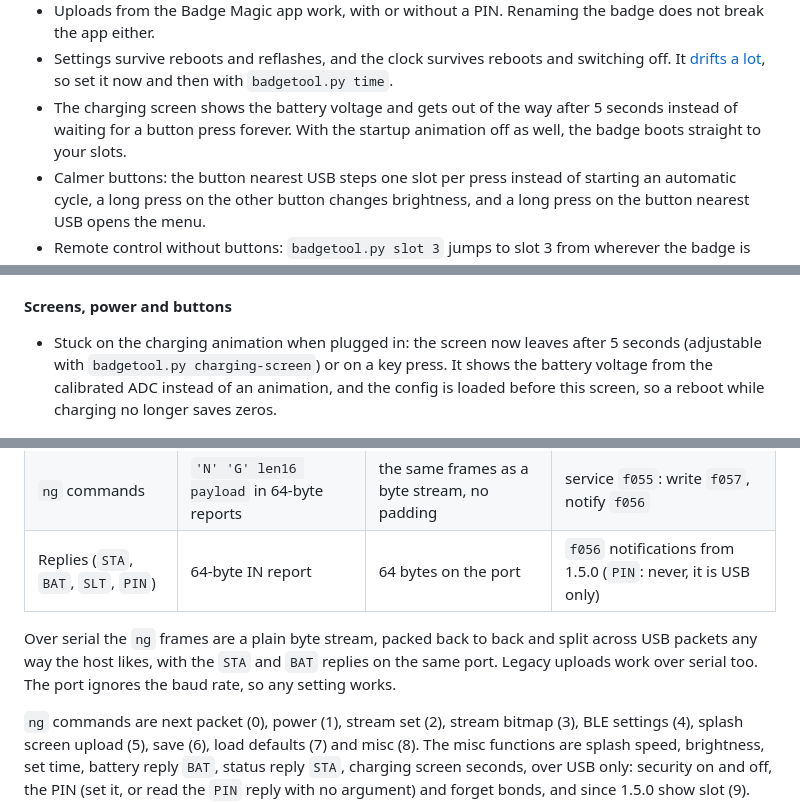
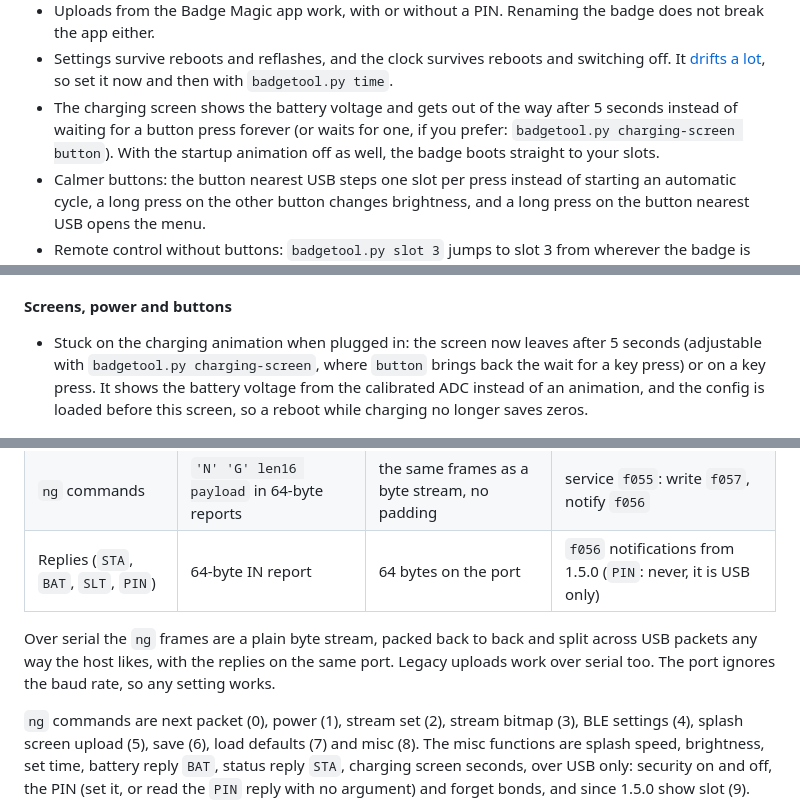
Before and after one commit to Timon-sys/badgemagic-toolkit, a Markdown page: README.md, 3 parts joined by grey strips. Drawn GitHub-style.

```diff
--- a/README.md
+++ b/README.md
@@ -57,7 +58,8 @@ ship with the [Badge Magic](https://github.com/fossasia/badgemagic-app) app.
   switching off. It [drifts a lot](#ideas--not-done-yet), so set it now and
   then with `badgetool.py time`.
 - The charging screen shows the battery voltage and gets out of the way after
-  5 seconds instead of waiting for a button press forever. With the startup
+  5 seconds instead of waiting for a button press forever (or waits for one,
+  if you prefer: `badgetool.py charging-screen button`). With the startup
   animation off as well, the badge boots straight to your slots.
 - Calmer buttons: the button nearest USB steps one slot per press instead of
   starting an automatic cycle, a long press on the other button changes
@@ -645,7 +648,8 @@ storage, and the screens and buttons.
 #### Screens, power and buttons
 
 - Stuck on the charging animation when plugged in: the screen now leaves after
-  5 seconds (adjustable with `badgetool.py charging-screen`) or on a key press.
+  5 seconds (adjustable with `badgetool.py charging-screen`, where `button`
+  brings back the wait for a key press) or on a key press.
   It shows the battery voltage from the calibrated ADC instead of an animation,
   and the config is loaded before this screen, so a reboot while charging no
   longer saves zeros.
@@ -716,8 +720,8 @@ Flash it with `badgetool.py flash path/to/badgemagic-ch582.bin`.
 | Replies (`STA`, `BAT`, `SLT`, `PIN`) | 64-byte IN report | 64 bytes on the port | `f056` notifications from 1.5.0 (`PIN`: never, it is USB only) |
 
 Over serial the `ng` frames are a plain byte stream, packed back to back and
-split across USB packets any way the host likes, with the `STA` and `BAT`
-replies on the same port. Legacy uploads work over serial too. The port ignores
+split across USB packets any way the host likes, with the replies on the same
+port. Legacy uploads work over serial too. The port ignores
 the baud rate, so any setting works.
 
 `ng` commands are next packet (0), power (1), stream set (2), stream bitmap
```
Also changed, not shown: other parts of README.md (+15 -13 lines).
